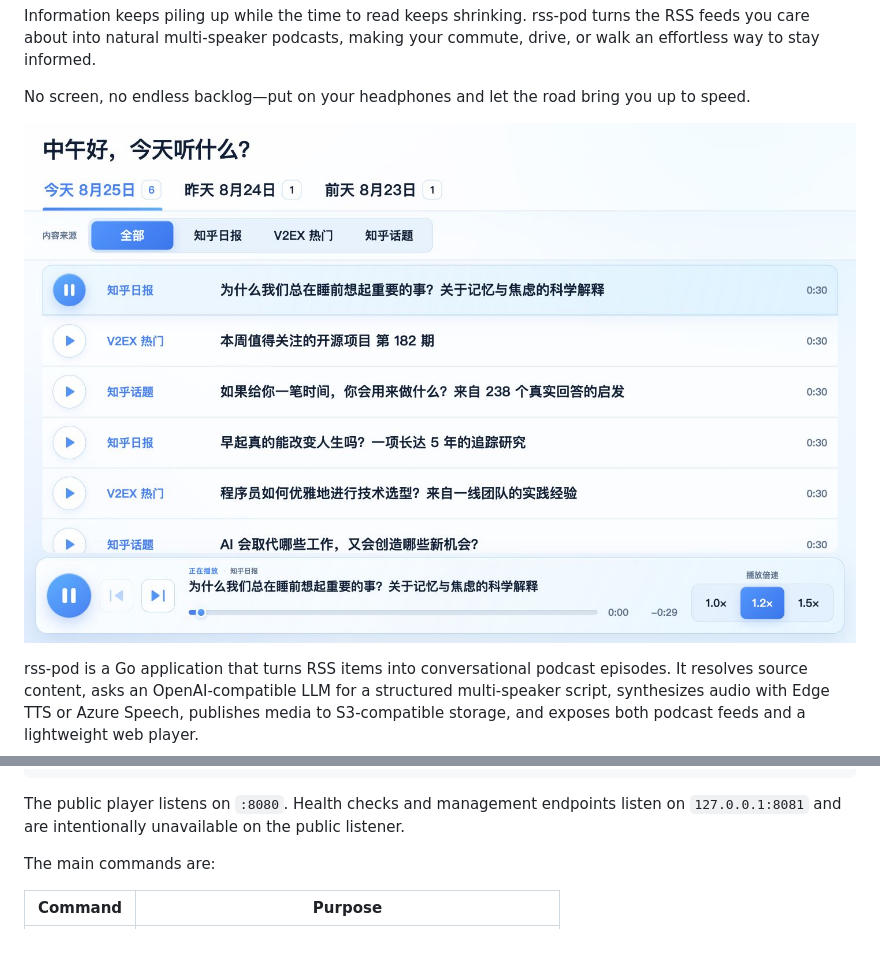
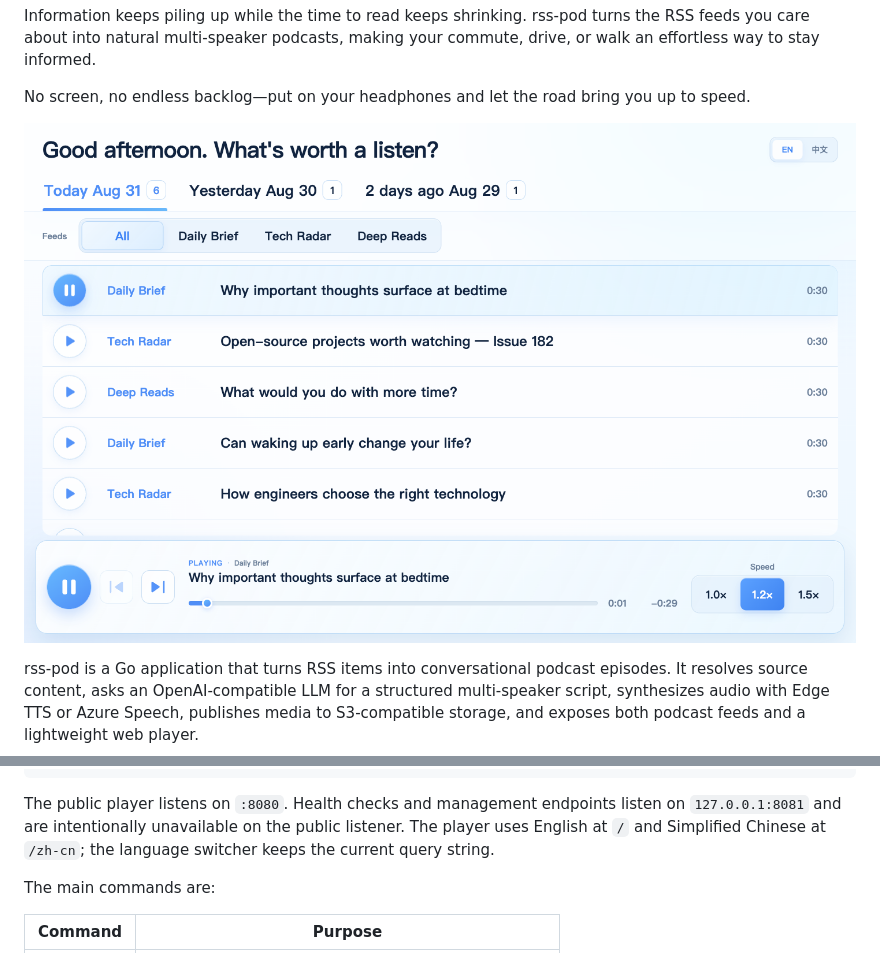
Before and after one commit to synrise25/rss-pod, a Markdown page: README.md, 2 parts joined by grey strips. Rendered like a GitHub page; pictures changed too: docs/assets/player-en.png (added), docs/assets/player.png.

Commit message:
feat: add bilingual player UI (#1)

```diff
--- a/README.md
+++ b/README.md
@@ -24,7 +24,7 @@ your commute, drive, or walk an effortless way to stay informed.
 No screen, no endless backlog—put on your headphones and let the road bring you
 up to speed.
 
-![rss-pod web player](docs/assets/player.png)
+![rss-pod web player in English](docs/assets/player-en.png)
 
 rss-pod is a Go application that turns RSS items into conversational podcast
 episodes. It resolves source content, asks an OpenAI-compatible LLM for a
@@ -115,7 +115,8 @@ go run ./cmd/rss-pod run
 
 The public player listens on `:8080`. Health checks and management endpoints
 listen on `127.0.0.1:8081` and are intentionally unavailable on the public
-listener.
+listener. The player uses English at `/` and Simplified Chinese at `/zh-cn`;
+the language switcher keeps the current query string.
 
 The main commands are:
 
```
Also changed, not shown: README.zh-CN.md (+2 -1 lines), 5 other files.
